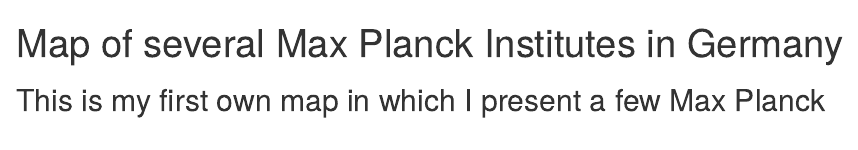
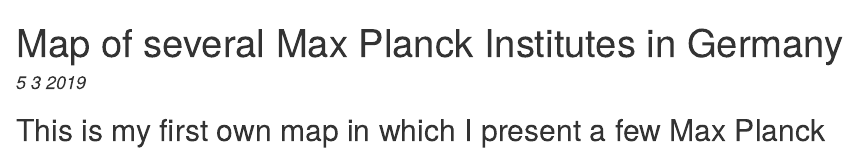
Before and after one commit to ulrikehorn/Leaflet_demo, an R Markdown document (leaflet_project.Rmd): the page in a window 1100 px wide, from its top. The pictures show the output file leaflet_project.html that the author committed with the source, opened offline.

Commit message:
added a date

```diff
--- a/leaflet_project.Rmd
+++ b/leaflet_project.Rmd
@@ -1,5 +1,6 @@
 ---
 title: "Map of several Max Planck Institutes in Germany"
+date: "5 3 2019"
 output: html_document
 ---
 
```
Also changed, not shown: leaflet_project.html.
